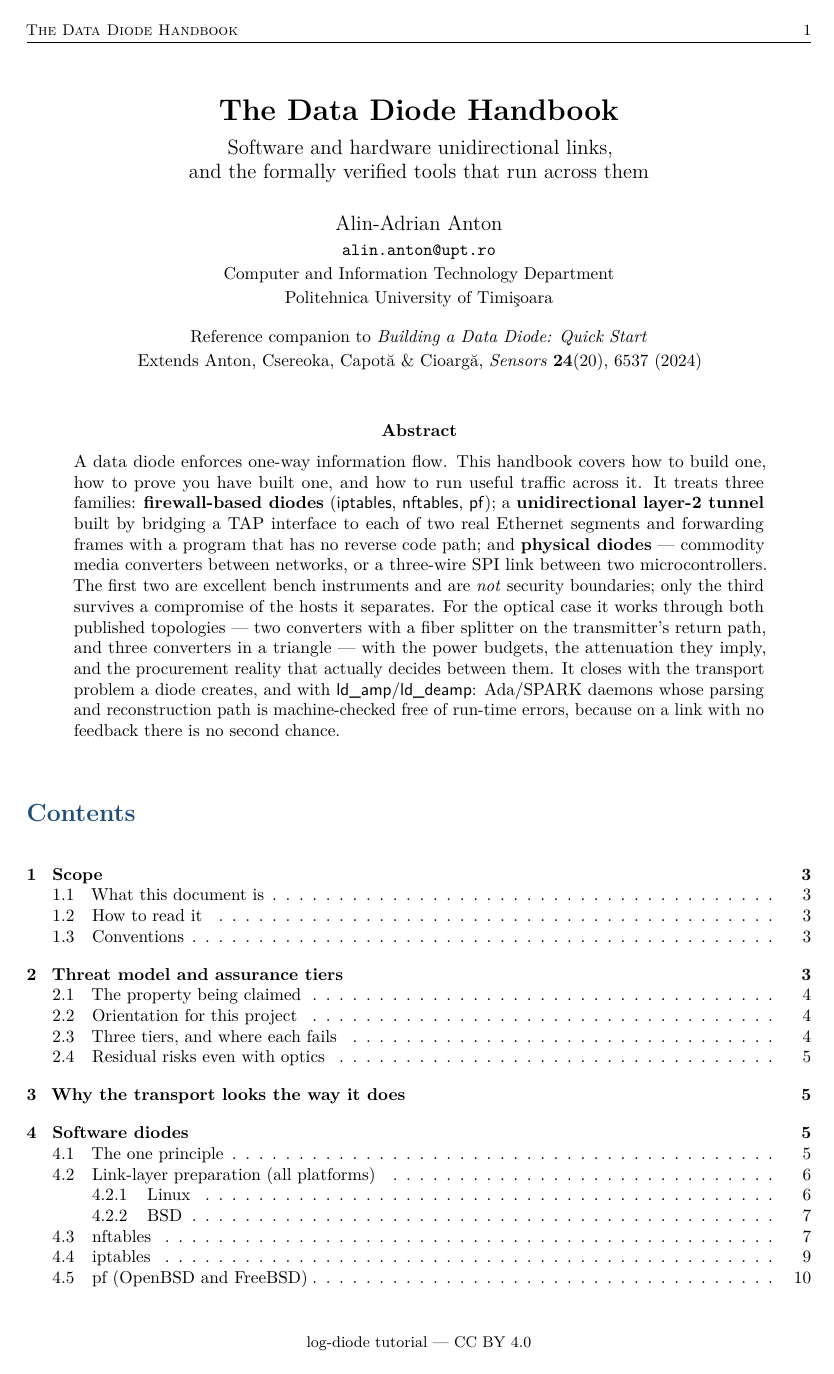
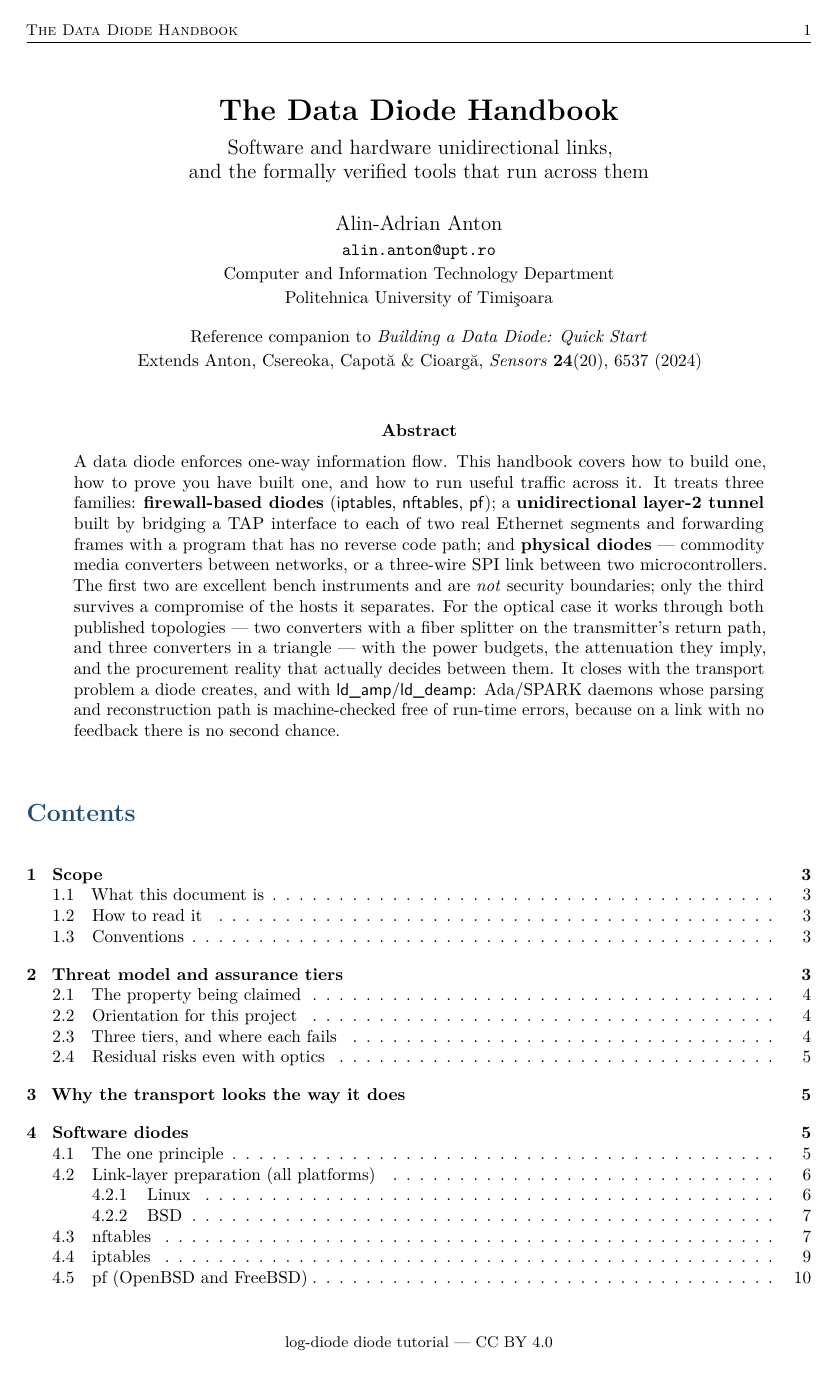
Before and after one commit to cherubimro/log-diode, a LaTeX paper (docs/tutorial/data-diode-handbook.tex, which reads docs/tutorial/common.tex): page 1 of 27. Compiled offline with pdfLaTeX.

Commit message:
docs: parameterise the tutorial footer and tool names per project
Prepares the shared sources for reuse in the sibling repositories: the page
footer now reads from \projectname, and \amp/\deamp are renewed by each
document after \input{common} rather than being hard-coded to ld_amp and
ld_deamp in the shared preamble.

```diff
--- a/docs/tutorial/common.tex
+++ b/docs/tutorial/common.tex
@@ -39,7 +39,7 @@
 \fancyhf{}
 \fancyhead[L]{\footnotesize\textsc{\doctitleshort}}
 \fancyhead[R]{\footnotesize\thepage}
-\fancyfoot[C]{\footnotesize log-diode tutorial --- CC BY 4.0}
+\fancyfoot[C]{\footnotesize \projectname{} diode tutorial --- CC BY 4.0}
 \renewcommand{\headrulewidth}{0.4pt}
 \renewcommand{\footrulewidth}{0pt}
 
@@ -70,7 +70,7 @@
 \lstdefinestyle{shell}{
   language=bash,
   morekeywords={ip,nft,iptables,ip6tables,pfctl,sysctl,systemctl,tcpdump,arp,
-                ethtool,openssl,ld_amp,ld_deamp,rsyslogd,hping3,arping,nc,socat},
+                ethtool,openssl,hping3,arping,nc,socat},
 }
 \lstdefinestyle{conf}{
   language=,
@@ -136,8 +136,9 @@
 \newcommand{\cmd}[1]{\texttt{#1}}
 \newcommand{\file}[1]{\texttt{#1}}
 \newcommand{\prog}[1]{\textsf{#1}}
-\newcommand{\amp}{\prog{ld\_amp}}
-\newcommand{\deamp}{\prog{ld\_deamp}}
+%% Renewed per project, immediately after \input{common}.
+\newcommand{\amp}{\prog{sender}}
+\newcommand{\deamp}{\prog{receiver}}
 %% The two ends of the link, named by ROLE rather than by security level.
 %% A diode can be deployed in either orientation -- ingesting into a
 %% protected domain, or exporting out of one -- so the mechanics here are
--- a/docs/tutorial/data-diode-handbook.tex
+++ b/docs/tutorial/data-diode-handbook.tex
@@ -7,8 +7,11 @@
 %% Build:  make handbook   (or  latexmk -pdf data-diode-handbook.tex)
 
 \documentclass[11pt,a4paper]{article}
+\newcommand{\projectname}{log-diode}
 \newcommand{\doctitleshort}{The Data Diode Handbook}
 \input{common}
+\renewcommand{\amp}{\prog{ld\_amp}}
+\renewcommand{\deamp}{\prog{ld\_deamp}}
 
 \title{\vspace{-12mm}\textbf{The Data Diode Handbook}\\[2mm]
        \large Software and hardware unidirectional links,\\
```
Also changed, not shown: docs/tutorial/diode-quickstart.tex (+3 -0 lines), docs/tutorial/data-diode-handbook.pdf, docs/tutorial/diode-quickstart.pdf, docs/tutorial/common.tex (2 more changed lines).
